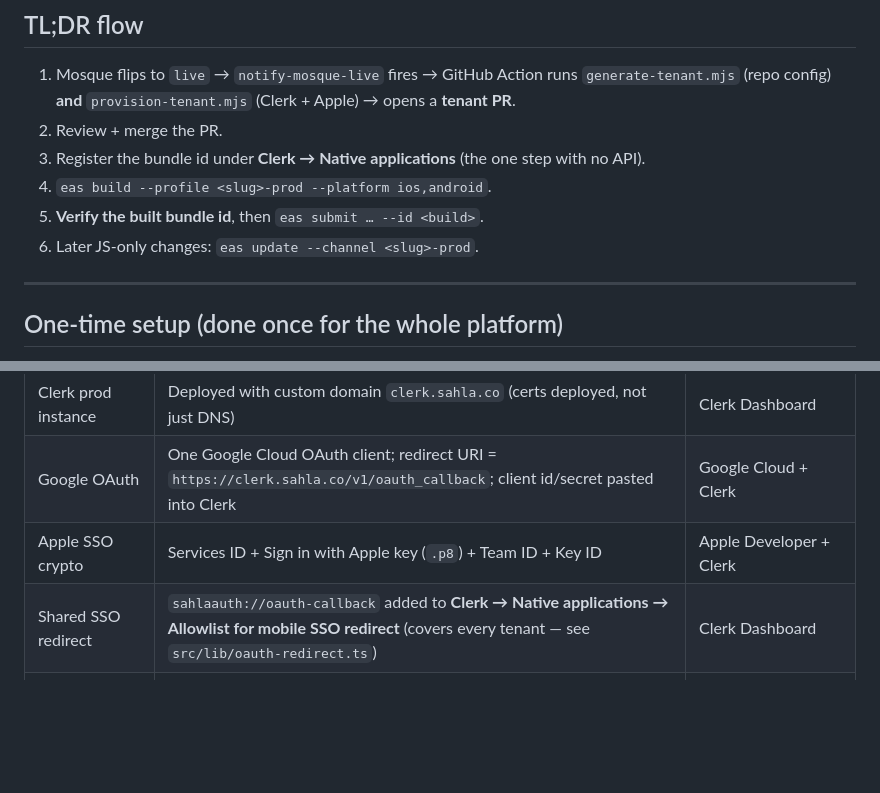
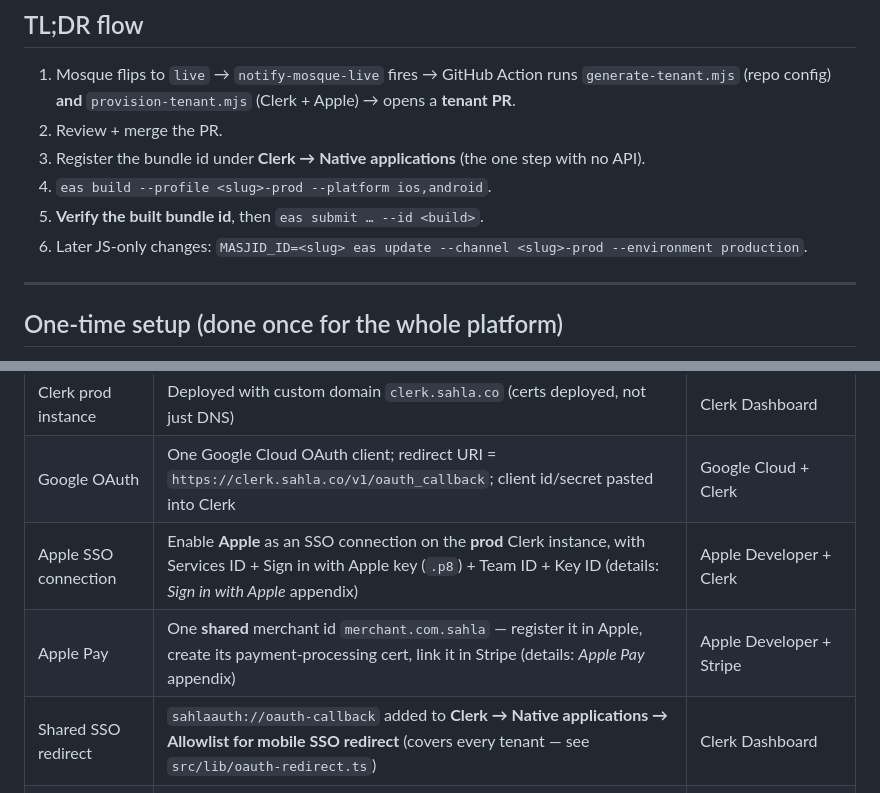
Before and after one commit to AppFlow-Studio/sahla, a Markdown page: docs/go-live.md, 2 parts joined by grey strips. Rendered like a GitHub page; blank space fills up the shorter version.

```diff
--- a/docs/go-live.md
+++ b/docs/go-live.md
@@ -19,7 +19,7 @@ bundle id + deep-link scheme) and its own Clerk **Organization**.
    with no API).
 4. `eas build --profile <slug>-prod --platform ios,android`.
 5. **Verify the built bundle id**, then `eas submit … --id <build>`.
-6. Later JS-only changes: `eas update --channel <slug>-prod`.
+6. Later JS-only changes: `MASJID_ID=<slug> eas update --channel <slug>-prod --environment production`.
 
 ---
 
@@ -31,7 +31,8 @@ You do these **once**. New masjids do **not** repeat them.
 | --- | --- | --- |
 | Clerk prod instance | Deployed with custom domain `clerk.sahla.co` (certs deployed, not just DNS) | Clerk Dashboard |
 | Google OAuth | One Google Cloud OAuth client; redirect URI = `https://clerk.sahla.co/v1/oauth_callback`; client id/secret pasted into Clerk | Google Cloud + Clerk |
-| Apple SSO crypto | Services ID + Sign in with Apple key (`.p8`) + Team ID + Key ID | Apple Developer + Clerk |
+| Apple SSO connection | Enable **Apple** as an SSO connection on the **prod** Clerk instance, with Services ID + Sign in with Apple key (`.p8`) + Team ID + Key ID (details: *Sign in with Apple* appendix) | Apple Developer + Clerk |
+| Apple Pay | One **shared** merchant id `merchant.com.sahla` — register it in Apple, create its payment-processing cert, link it in Stripe (details: *Apple Pay* appendix) | Apple Developer + Stripe |
 | Shared SSO redirect | `sahlaauth://oauth-callback` added to **Clerk → Native applications → Allowlist for mobile SSO redirect** (covers every tenant — see `src/lib/oauth-redirect.ts`) | Clerk Dashboard |
 | EAS prod env | `EXPO_PUBLIC_*` prod values (Supabase, Clerk `pk_live`, Stripe `pk_live`) in the EAS **production** environment | `eas env:create --environment production …` |
 | Prod Supabase ↔ Clerk | Clerk (prod) added as **Third-Party Auth** provider; edge-function secret `CLERK_SECRET_KEY = sk_live` | Supabase Dashboard + `supabase secrets set` |
```
Also changed, not shown: other parts of docs/go-live.md (+93 -7 lines).
